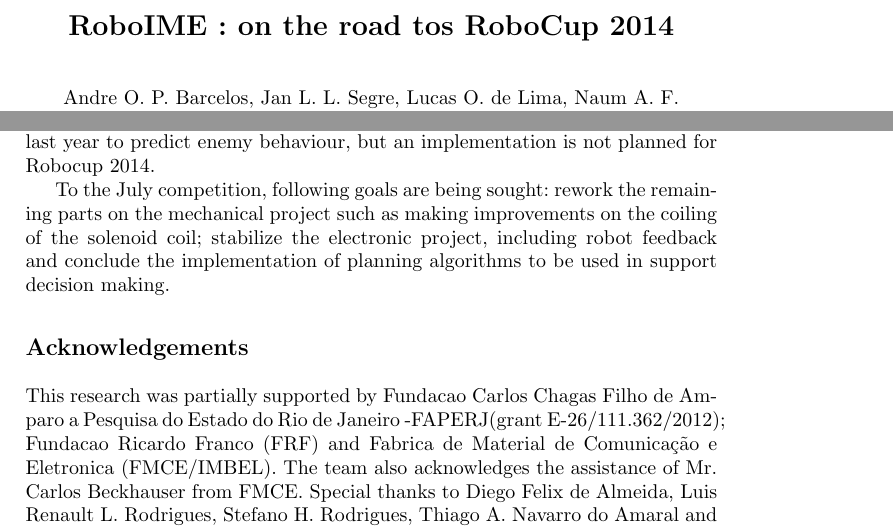
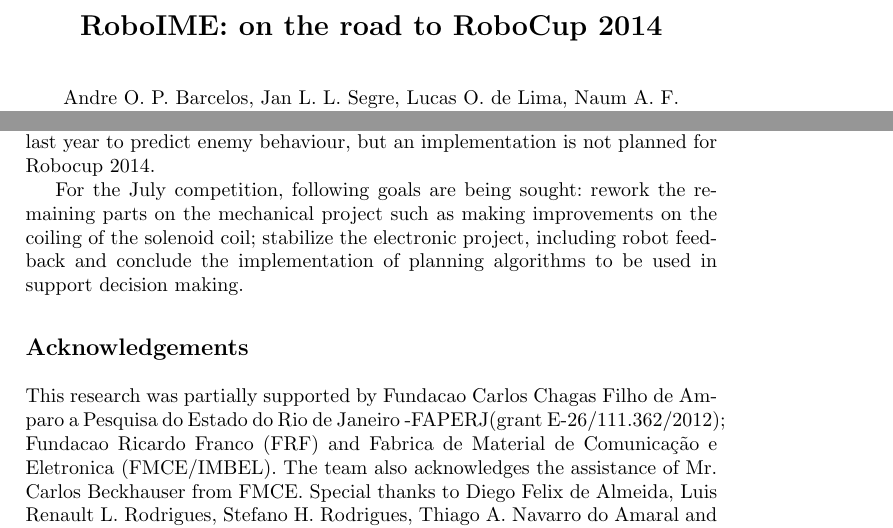
Before and after one commit to roboime/roboime-tdp, a LaTeX paper (roboime-tdp.tex, which reads src/discussion.tex): two parts of pages 1 and 7 of 8, joined at a grey line, cut so that both start at the same text. Compiled offline with pdfLaTeX.

Commit message:
Fixing some grammar/spelling.

```diff
--- a/roboime-tdp.tex
+++ b/roboime-tdp.tex
@@ -6,7 +6,7 @@
 \usepackage[utf8]{inputenc}
 
 \begin{document}
-\title{RoboIME : on the road tos RoboCup 2014}
+\title{RoboIME: on the road to RoboCup 2014}
 \author{
  Andre O. P. Barcelos \and
  Jan L. L. Segre \and
--- a/src/discussion.tex
+++ b/src/discussion.tex
@@ -11,7 +11,7 @@
 need to be brought to perfection. Research in machine learning was started last year to predict enemy behaviour,
 but an implementation is not planned for Robocup 2014.
 
-To the July competition, following goals are being sought:
+For the July competition, following goals are being sought:
 rework the remaining parts on the mechanical project such as making improvements on the coiling of the solenoid coil;
 stabilize the electronic project, including robot feedback and
 conclude the implementation of planning algorithms to be used in support decision making.
```
